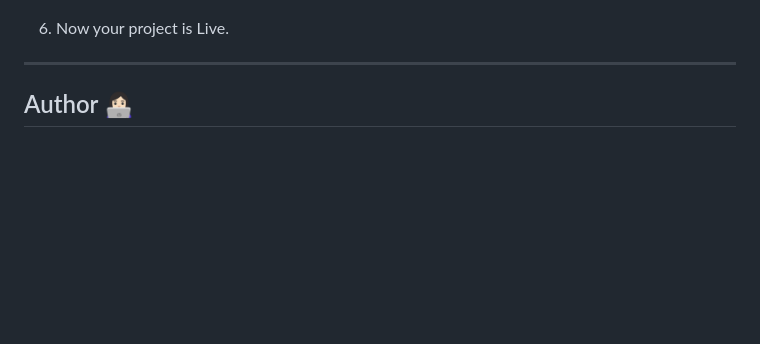
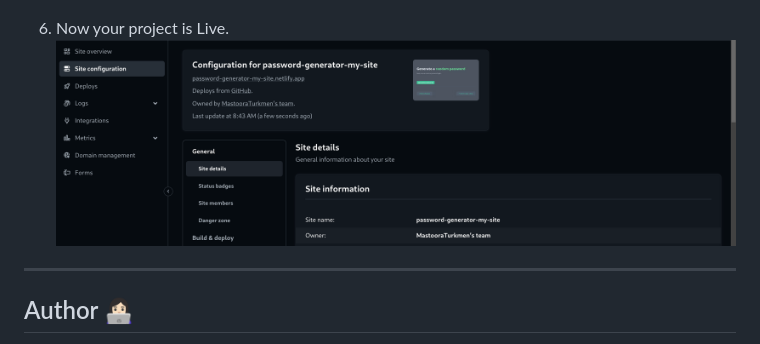
Before and after one commit to MastooraTurkmen/Password-Generator, a Markdown page: README.md, the part around the change. Drawn GitHub-style; pictures changed too: image.png (added); blank space fills up the shorter version.

Commit message:
netlify

```diff
--- a/README.md
+++ b/README.md
@@ -62,6 +62,7 @@ $ cd Password-Generator
    ![Netlify-image](./images/netlify-1.png)
    ![Netlify-image](./images/netlify-2.png)
 7. Now your project is Live.
+   ![Alt text](image.png)
 
 ------
 
```
